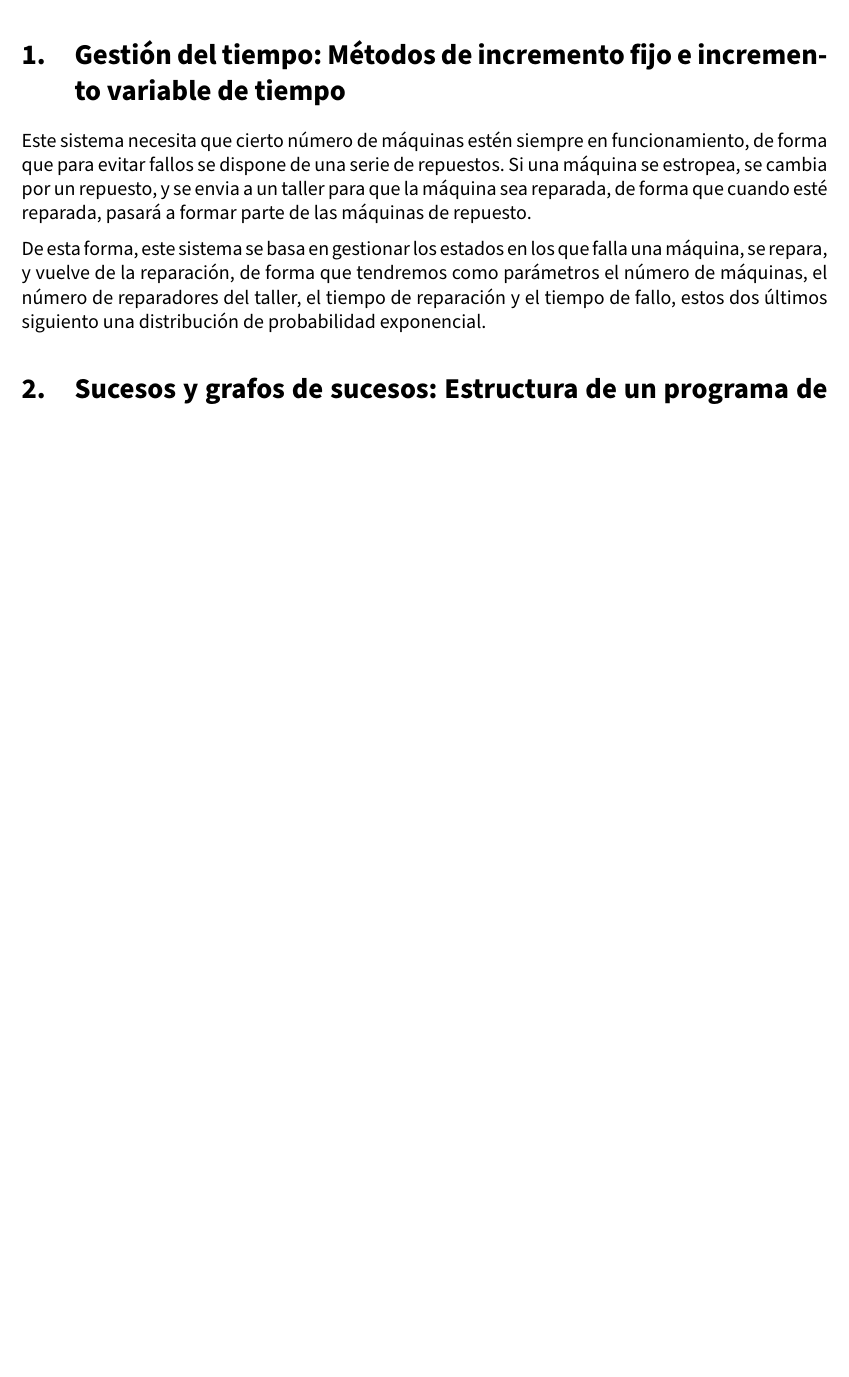
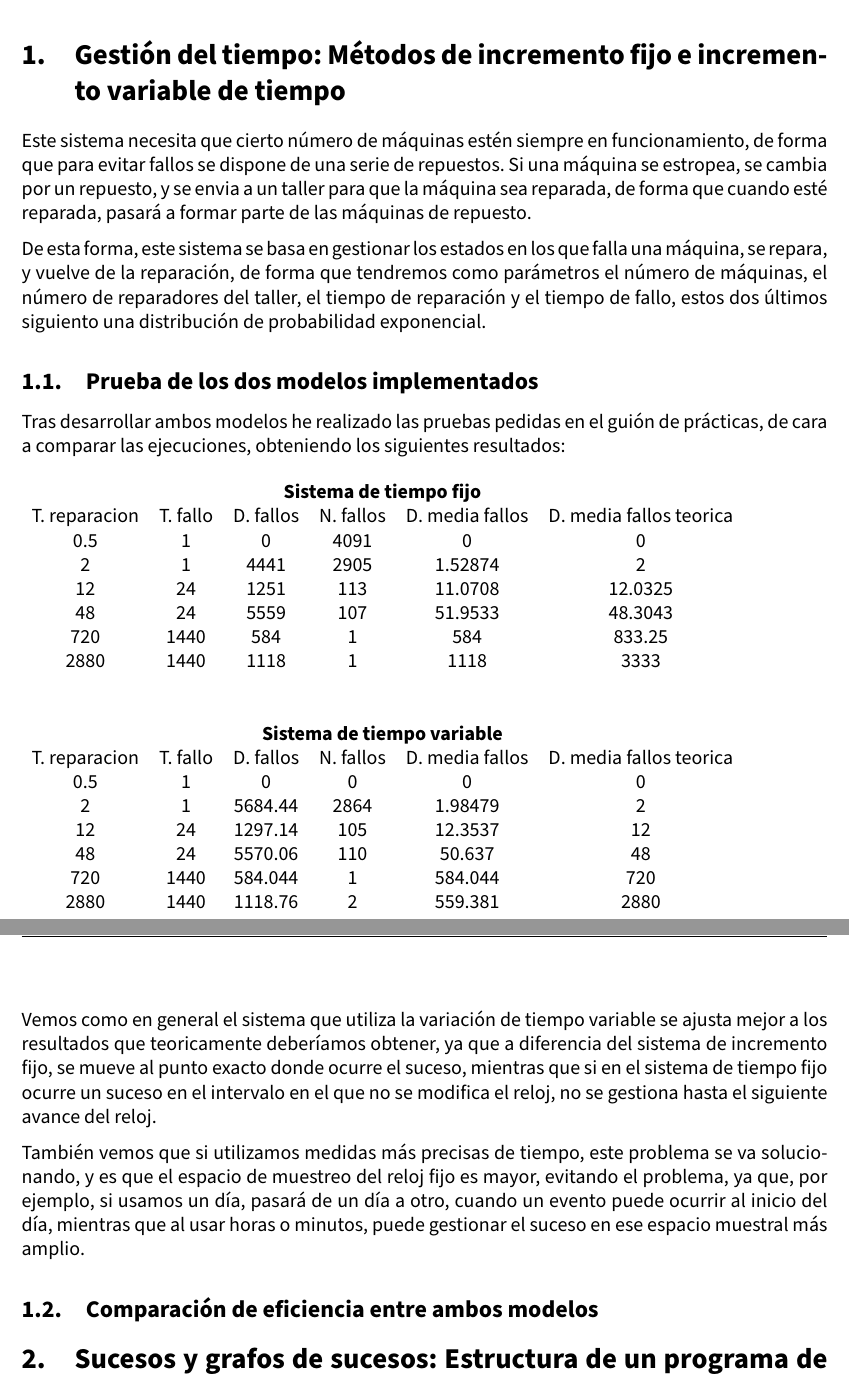
Before and after one commit to advy99/SS, a LaTeX document (P3/memoria/SS_memoria3.tex): part of page 3 of 3 before the commit and two parts of pages 3 and 4 of 4 after it, the two joined at a grey line, cut so that both start at the same text, the shorter picture padded with empty space. Compiled offline with pdfLaTeX.

Commit message:
añadidas tablas y acabado apartado 1, falta la grafica de eficiencia

```diff
--- a/P3/memoria/SS_memoria3.tex
+++ b/P3/memoria/SS_memoria3.tex
@@ -183,6 +183,46 @@ Este sistema necesita que cierto número de máquinas estén siempre en funciona
 De esta forma, este sistema se basa en gestionar los estados en los que falla una máquina, se repara, y vuelve de la reparación, de forma que tendremos como parámetros el número de máquinas, el número de reparadores del taller, el tiempo de reparación y el tiempo de fallo, estos dos últimos siguiento una distribución de probabilidad exponencial.
 
 
+\subsection{Prueba de los dos modelos implementados}
+
+Tras desarrollar ambos modelos he realizado las pruebas pedidas en el guión de prácticas, de cara a comparar las ejecuciones, obteniendo los siguientes resultados:
+
+\begin{table}[H]
+\begin{tabular}{cccccc}
+\multicolumn{6}{c}{\textbf{Sistema de tiempo fijo}}                                          \\
+T. reparacion & T. fallo & D. fallos & N. fallos & D. media fallos & D. media fallos teorica \\
+0.5           & 1        & 0         & 4091      & 0               & 0                       \\
+2             & 1        & 4441      & 2905      & 1.52874         & 2                       \\
+12            & 24       & 1251      & 113       & 11.0708         & 12.0325                 \\
+48            & 24       & 5559      & 107       & 51.9533         & 48.3043                 \\
+720           & 1440     & 584       & 1         & 584             & 833.25                  \\
+2880          & 1440     & 1118      & 1         & 1118            & 3333
+\end{tabular}
+\end{table}
+
+\begin{table}[H]
+\begin{tabular}{cccccc}
+\multicolumn{6}{c}{\textbf{Sistema de tiempo variable}}                                      \\
+T. reparacion & T. fallo & D. fallos & N. fallos & D. media fallos & D. media fallos teorica \\
+0.5           & 1        & 0         & 0         & 0               & 0                       \\
+2             & 1        & 5684.44   & 2864      & 1.98479         & 2                       \\
+12            & 24       & 1297.14   & 105       & 12.3537         & 12                      \\
+48            & 24       & 5570.06   & 110       & 50.637          & 48                      \\
+720           & 1440     & 584.044   & 1         & 584.044         & 720                     \\
+2880          & 1440     & 1118.76   & 2         & 559.381         & 2880
+\end{tabular}
+\end{table}
+
+
+Vemos como en general el sistema que utiliza la variación de tiempo variable se ajusta mejor a los resultados que teoricamente deberíamos obtener, ya que a diferencia del sistema de incremento fijo, se mueve al punto exacto donde ocurre el suceso, mientras que si en el sistema de tiempo fijo ocurre un suceso en el intervalo en el que no se modifica el reloj, no se gestiona hasta el siguiente avance del reloj.
+
+También vemos que si utilizamos medidas más precisas de tiempo, este problema se va solucionando, y es que el espacio de muestreo del reloj fijo es mayor, evitando el problema, ya que, por ejemplo, si usamos un día, pasará de un día a otro, cuando un evento puede ocurrir al inicio del día, mientras que al usar horas o minutos, puede gestionar el suceso en ese espacio muestral más amplio.
+
+
+
+
+\subsection{Comparación de eficiencia entre ambos modelos}
+
 
 \section{Sucesos y grafos de sucesos: Estructura de un programa de simulación dinámico y discreto}
 
```
